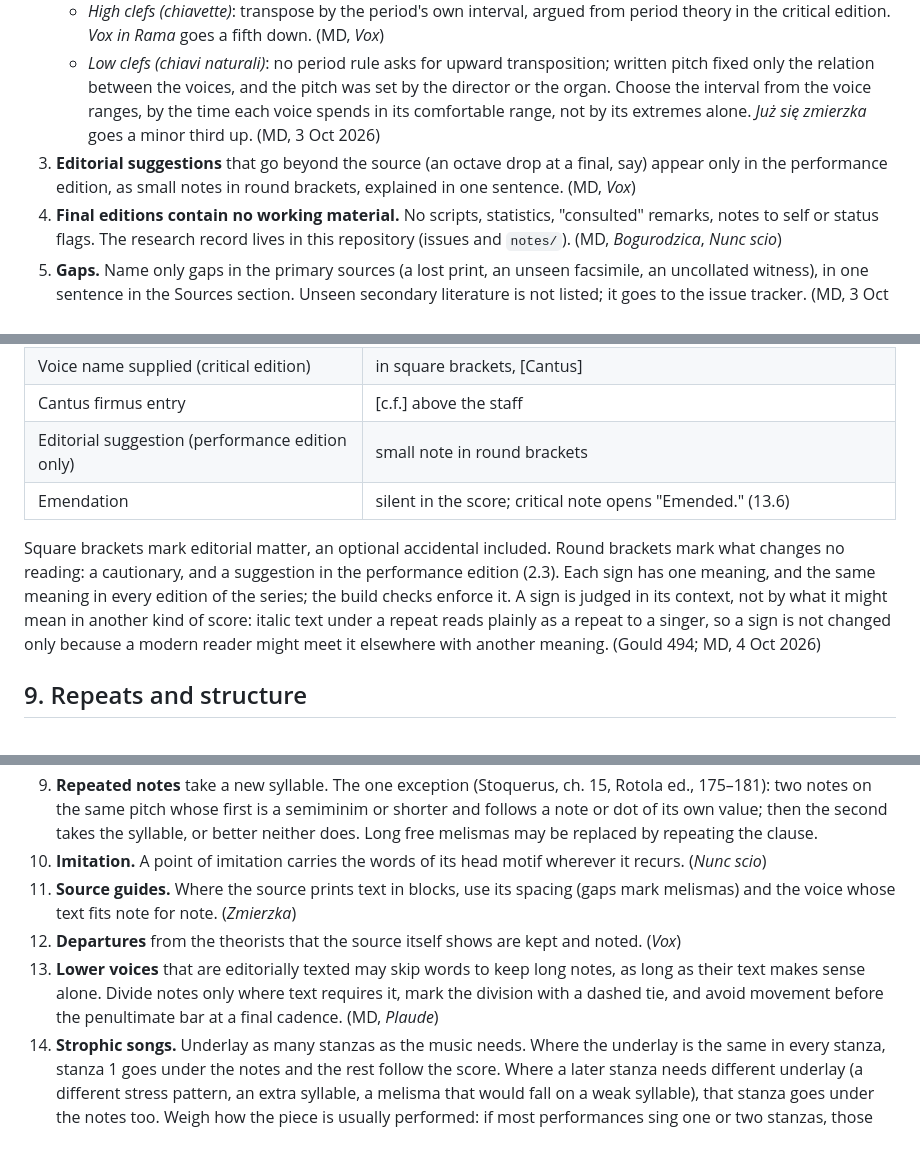
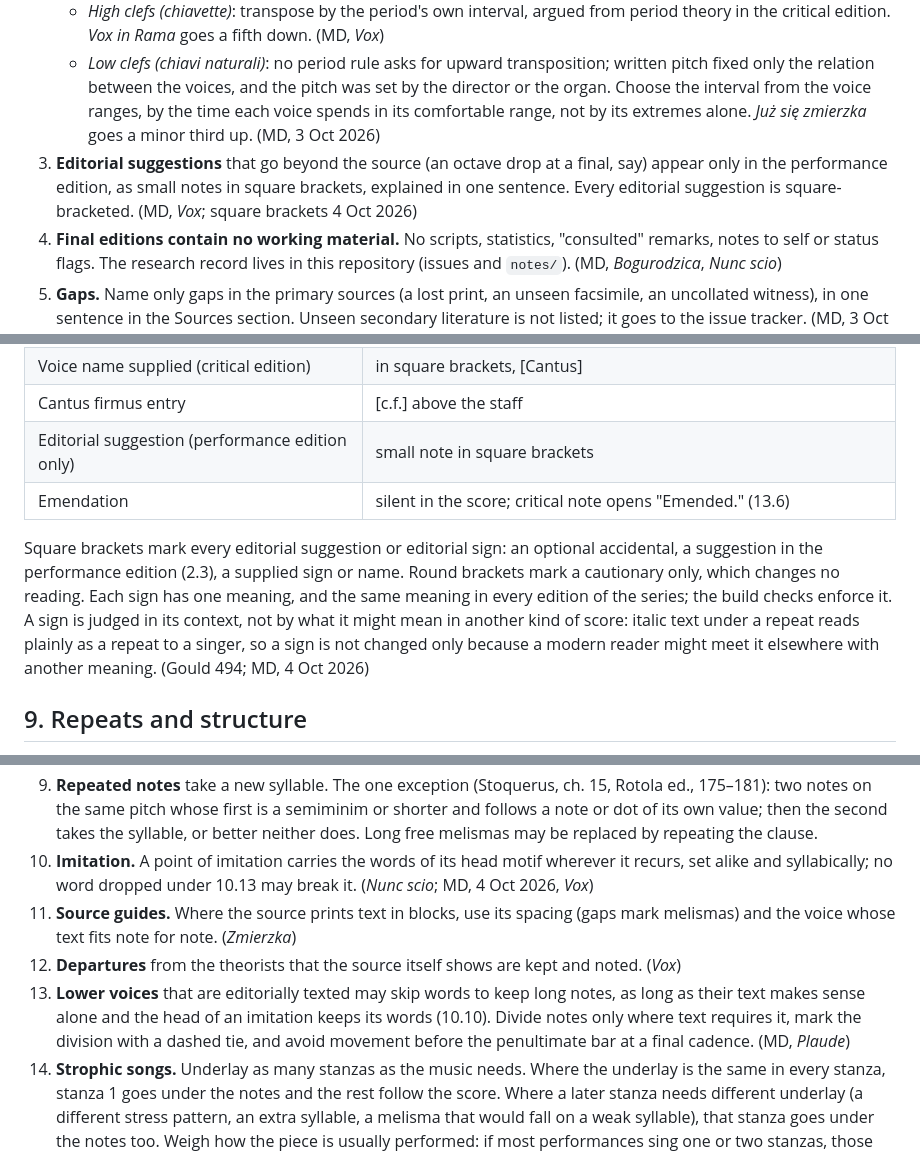
Before and after one commit to mderdun/pol-ren, a Markdown page: docs/editorial-principles.md, 3 parts joined by grey strips. Rendered like a GitHub page.

Commit message:
Principles: singer's tendencies (10.6), square brackets for suggestions (2.3, 8), decision log
Co-Authored-By: Claude Opus 5.5 <noreply@anthropic.com>
Claude-Session: https://claude.ai/code/session_01M5WmYCnkvB7uW4zA8qVLg3

```diff
--- a/docs/editorial-principles.md
+++ b/docs/editorial-principles.md
@@ -20,7 +20,7 @@ Every piece is published as a critical edition and a performance edition.
 2. **Pitch is the one exception.** The critical edition stays at written pitch. The performance edition may be transposed when the written pitch does not suit a modern SATB choir, and its clefs follow the new ranges (an Altus in the octave treble clef becomes a treble clef). The masthead says so in one line, and a transposed edition drops the incipits, which would show the source's pitch.
    - *High clefs (chiavette)*: transpose by the period's own interval, argued from period theory in the critical edition. *Vox in Rama* goes a fifth down. (MD, *Vox*)
    - *Low clefs (chiavi naturali)*: no period rule asks for upward transposition; written pitch fixed only the relation between the voices, and the pitch was set by the director or the organ. Choose the interval from the voice ranges, by the time each voice spends in its comfortable range, not by its extremes alone. *Już się zmierzka* goes a minor third up. (MD, 3 Oct 2026)
-3. **Editorial suggestions** that go beyond the source (an octave drop at a final, say) appear only in the performance edition, as small notes in round brackets, explained in one sentence. (MD, *Vox*)
+3. **Editorial suggestions** that go beyond the source (an octave drop at a final, say) appear only in the performance edition, as small notes in square brackets, explained in one sentence. Every editorial suggestion is square-bracketed. (MD, *Vox*; square brackets 4 Oct 2026)
 4. **Final editions contain no working material.** No scripts, statistics, "consulted" remarks, notes to self or status flags. The research record lives in this repository (issues and `notes/`). (MD, *Bogurodzica*, *Nunc scio*)
 5. **Gaps.** Name only gaps in the primary sources (a lost print, an unseen facsimile, an uncollated witness), in one sentence in the Sources section. Unseen secondary literature is not listed; it goes to the issue tracker. (MD, 3 Oct 2026)
 
@@ -96,10 +96,10 @@ Every piece is published as a critical edition and a performance edition.
 | Mensuration sign supplied | in square brackets, [¢] |
 | Voice name supplied (critical edition) | in square brackets, [Cantus] |
 | Cantus firmus entry | [c.f.] above the staff |
-| Editorial suggestion (performance edition only) | small note in round brackets |
+| Editorial suggestion (performance edition only) | small note in square brackets |
 | Emendation | silent in the score; critical note opens "Emended." (13.6) |
 
-Square brackets mark editorial matter, an optional accidental included. Round brackets mark what changes no reading: a cautionary, and a suggestion in the performance edition (2.3). Each sign has one meaning, and the same meaning in every edition of the series; the build checks enforce it. A sign is judged in its context, not by what it might mean in another kind of score: italic text under a repeat reads plainly as a repeat to a singer, so a sign is not changed only because a modern reader might meet it elsewhere with another meaning. (Gould 494; MD, 4 Oct 2026)
+Square brackets mark every editorial suggestion or editorial sign: an optional accidental, a suggestion in the performance edition (2.3), a supplied sign or name. Round brackets mark a cautionary only, which changes no reading. Each sign has one meaning, and the same meaning in every edition of the series; the build checks enforce it. A sign is judged in its context, not by what it might mean in another kind of score: italic text under a repeat reads plainly as a repeat to a singer, so a sign is not changed only because a modern reader might meet it elsewhere with another meaning. (Gould 494; MD, 4 Oct 2026)
 
 ## 9. Repeats and structure
 
@@ -123,10 +123,10 @@ Square brackets mark editorial matter, an optional accidental included. Round br
 7. **Wacław's own practice** (Kraków *Lamentationes*, 1553): mostly syllabic, repeated notes take new syllables; one melisma before each cadence, on the stressed syllable of the last word; the final syllable on the cadence note; short repeats *ij*, longer ones written out. (*Nunc scio*)
 8. **Accent** follows the penultimate rule as taught in Kraków (Sebastian z Felsztyna, 1518). (*Nunc scio*)
 9. **Repeated notes** take a new syllable. The one exception (Stoquerus, ch. 15, Rotola ed., 175–181): two notes on the same pitch whose first is a semiminim or shorter and follows a note or dot of its own value; then the second takes the syllable, or better neither does. Long free melismas may be replaced by repeating the clause.
-10. **Imitation.** A point of imitation carries the words of its head motif wherever it recurs. (*Nunc scio*)
+10. **Imitation.** A point of imitation carries the words of its head motif wherever it recurs, set alike and syllabically; no word dropped under 10.13 may break it. (*Nunc scio*; MD, 4 Oct 2026, *Vox*)
 11. **Source guides.** Where the source prints text in blocks, use its spacing (gaps mark melismas) and the voice whose text fits note for note. (*Zmierzka*)
 12. **Departures** from the theorists that the source itself shows are kept and noted. (*Vox*)
-13. **Lower voices** that are editorially texted may skip words to keep long notes, as long as their text makes sense alone. Divide notes only where text requires it, mark the division with a dashed tie, and avoid movement before the penultimate bar at a final cadence. (MD, *Plaude*)
+13. **Lower voices** that are editorially texted may skip words to keep long notes, as long as their text makes sense alone and the head of an imitation keeps its words (10.10). Divide notes only where text requires it, mark the division with a dashed tie, and avoid movement before the penultimate bar at a final cadence. (MD, *Plaude*)
 14. **Strophic songs.** Underlay as many stanzas as the music needs. Where the underlay is the same in every stanza, stanza 1 goes under the notes and the rest follow the score. Where a later stanza needs different underlay (a different stress pattern, an extra syllable, a melisma that would fall on a weak syllable), that stanza goes under the notes too. Weigh how the piece is usually performed: if most performances sing one or two stanzas, those two matter most. (MD, 3 Oct 2026; *Zmierzka* underlays stanzas 1 and 2, each with its own underlay)
 15. Theorists are cited by paraphrase; direct quotation is not needed. (MD, *Nunc scio*)
 16. **Ligatures and underlay.** A ligature of the source keeps its bracket even where the underlay puts a new syllable inside it, since the ligature is evidence for the underlay and the articulation. The critical note says so. (Caldwell 60–61; MD, 4 Oct 2026)
```
Also changed, not shown: other parts of docs/editorial-principles.md (+2 -1 lines).
